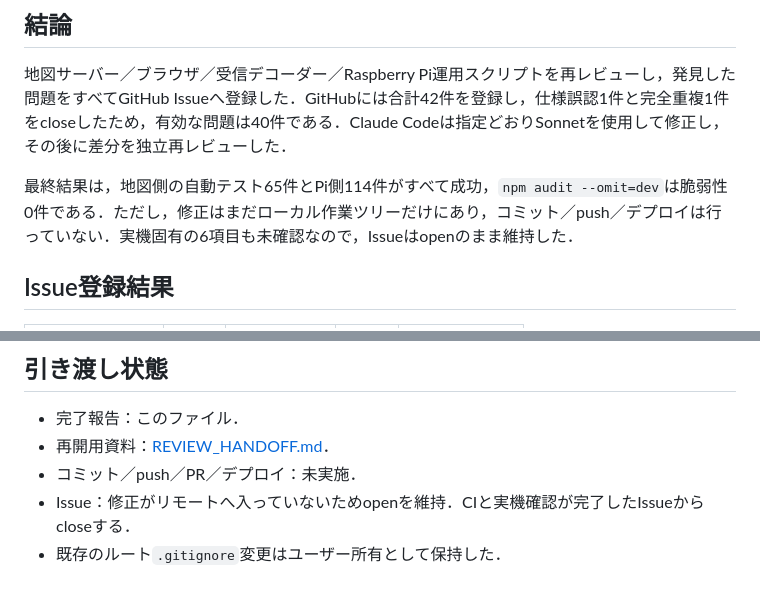
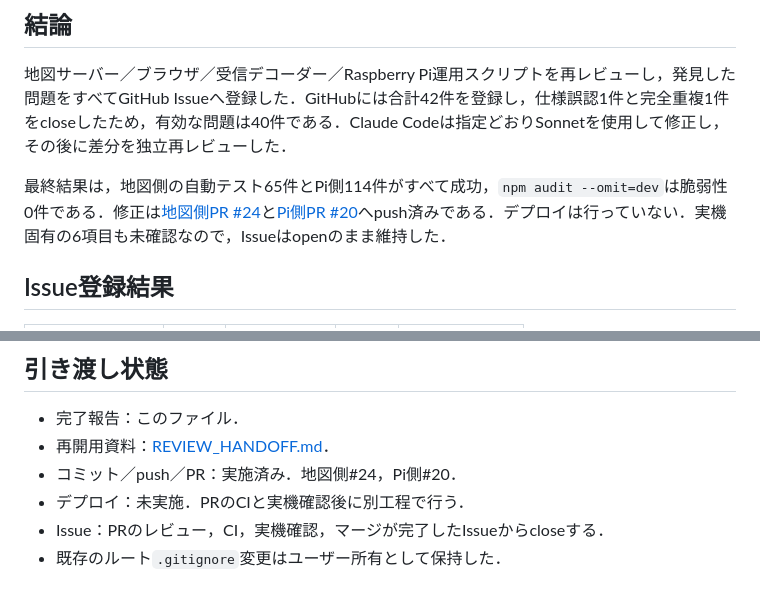
Before and after one commit to syunpei102/qzss-map, a Markdown page: CODE_REVIEW_REPORT.md, 2 parts joined by grey strips. GitHub-like rendering.

Commit message:
Document pull requests and deployment handoff

```diff
--- a/CODE_REVIEW_REPORT.md
+++ b/CODE_REVIEW_REPORT.md
@@ -6,7 +6,7 @@
 
 地図サーバー／ブラウザ／受信デコーダー／Raspberry Pi運用スクリプトを再レビューし，発見した問題をすべてGitHub Issueへ登録した．GitHubには合計42件を登録し，仕様誤認1件と完全重複1件をcloseしたため，有効な問題は40件である．Claude Codeは指定どおりSonnetを使用して修正し，その後に差分を独立再レビューした．
 
-最終結果は，地図側の自動テスト65件とPi側114件がすべて成功，`npm audit --omit=dev`は脆弱性0件である．ただし，修正はまだローカル作業ツリーだけにあり，コミット／push／デプロイは行っていない．実機固有の6項目も未確認なので，Issueはopenのまま維持した．
+最終結果は，地図側の自動テスト65件とPi側114件がすべて成功，`npm audit --omit=dev`は脆弱性0件である．修正は[地図側PR #24](https://github.com/syunpei102/qzss-map/pull/24)と[Pi側PR #20](https://github.com/syunpei102/qzss-pi-package/pull/20)へpush済みである．デプロイは行っていない．実機固有の6項目も未確認なので，Issueはopenのまま維持した．
 
 ## Issue登録結果
 
@@ -95,6 +95,7 @@ cd /Users/syunpei/Desktop/map/qzss_pi_package
 
 - 完了報告：このファイル．
 - 再開用資料：[REVIEW_HANDOFF.md](/Users/syunpei/Desktop/map/REVIEW_HANDOFF.md)．
-- コミット／push／PR／デプロイ：未実施．
-- Issue：修正がリモートへ入っていないためopenを維持．CIと実機確認が完了したIssueからcloseする．
+- コミット／push／PR：実施済み．地図側#24，Pi側#20．
+- デプロイ：未実施．PRのCIと実機確認後に別工程で行う．
+- Issue：PRのレビュー，CI，実機確認，マージが完了したIssueからcloseする．
 - 既存のルート`.gitignore`変更はユーザー所有として保持した．
```
Also changed, not shown: REVIEW_HANDOFF.md (+5 -2 lines).
